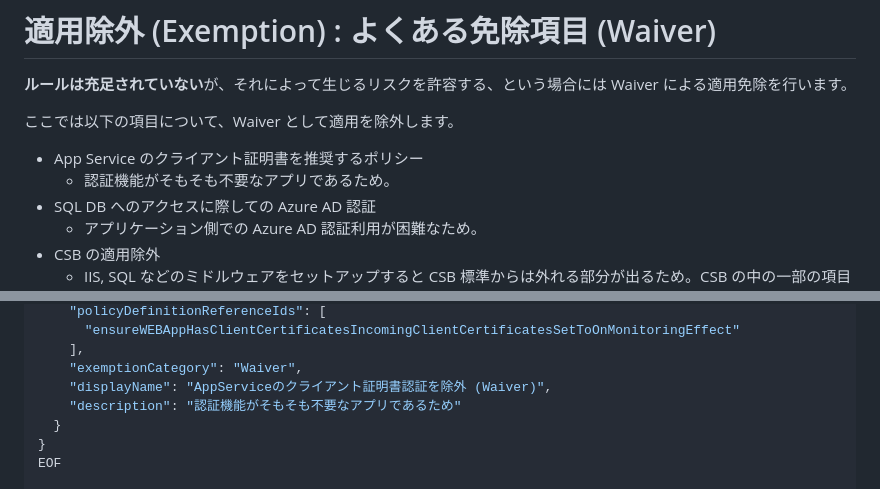
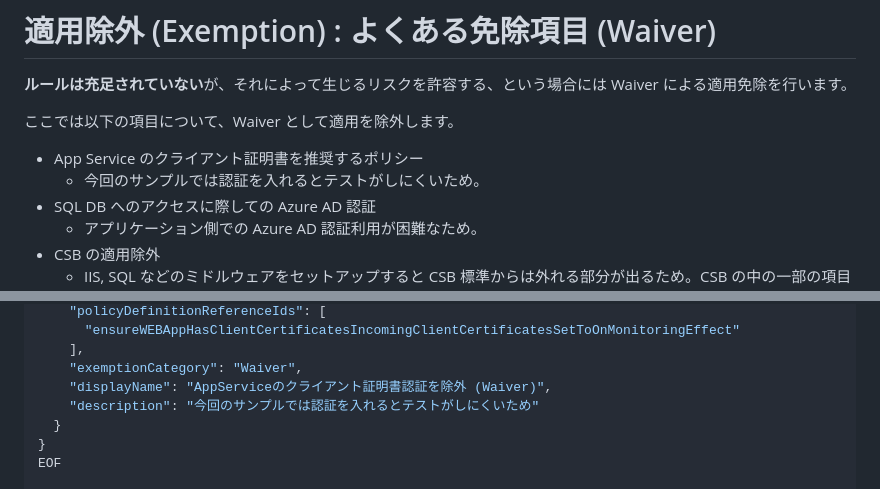
Before and after one commit to nakamacchi/AzureCAF.LandingZones.Demo, a Markdown page: 11.Azure Policy ガバナンスと MDfC セキュリティ/11_10_適用除外(Exemption)_よくある免除項目(Waiver).md, 2 parts joined by grey strips. Drawn GitHub-style.

```diff
--- a/11.Azure Policy ガバナンスと MDfC セキュリティ/11_10_適用除外(Exemption)_よくある免除項目(Waiver).md
+++ b/11.Azure Policy ガバナンスと MDfC セキュリティ/11_10_適用除外(Exemption)_よくある免除項目(Waiver).md
@@ -5,7 +5,7 @@
 ここでは以下の項目について、Waiver として適用を除外します。
 
 - App Service のクライアント証明書を推奨するポリシー
-  - 認証機能がそもそも不要なアプリであるため。
+  - 今回のサンプルでは認証を入れるとテストがしにくいため。
 - SQL DB へのアクセスに際しての Azure AD 認証
   - アプリケーション側での Azure AD 認証利用が困難なため。
 - CSB の適用除外
@@ -36,7 +36,7 @@ cat > temp.json << EOF
     ],
     "exemptionCategory": "Waiver",
     "displayName": "AppServiceのクライアント証明書認証を除外 (Waiver)",
-    "description": "認証機能がそもそも不要なアプリであるため"
+    "description": "今回のサンプルでは認証を入れるとテストがしにくいため"
   }
 }
 EOF
```
